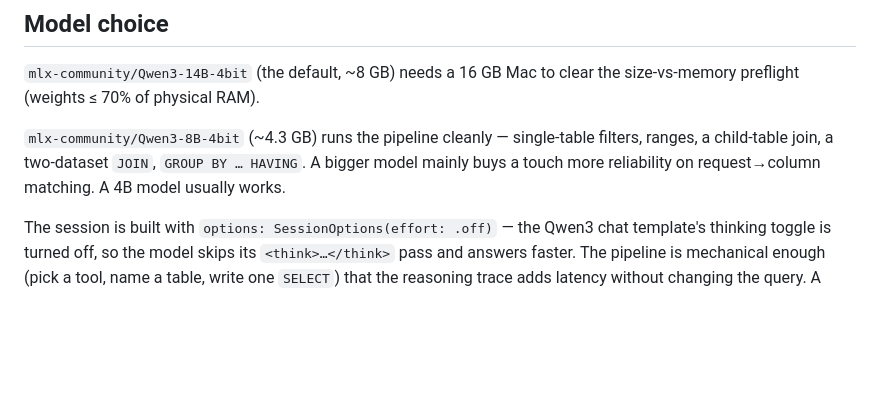
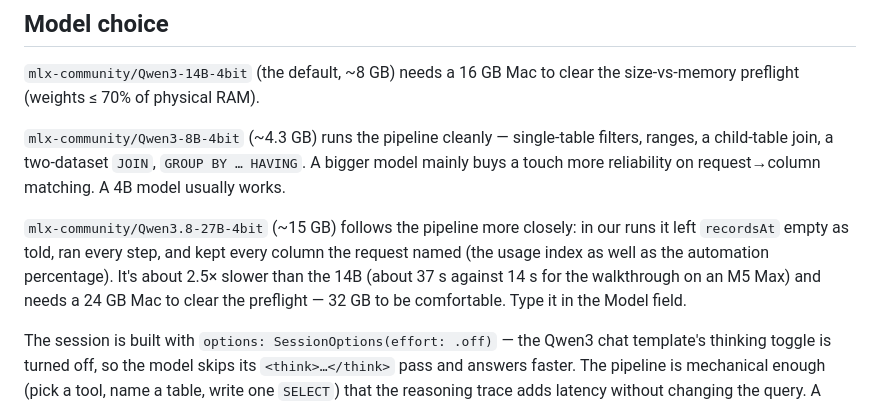
Before and after one commit to ancientcomputing/locallm, a Markdown page: examples/aiql/README.md, the part around the change. Drawn GitHub-style; blank space fills up the shorter version.

Commit message:
aiql README: Qwen3.8-27B-4bit as the option for a larger Mac
Measured with a headless copy of the pipeline (fixed loadTable): 3/3,
4 calls, ~37 s, following every step and keeping every requested column;
the 14B default 10/10, 3 calls, 14 s. 15 GB of weights clears the 70%
preflight on a 24 GB Mac.

Co-Authored-By: Claude <noreply@anthropic.com>

```diff
--- a/examples/aiql/README.md
+++ b/examples/aiql/README.md
@@ -278,6 +278,12 @@ size-vs-memory preflight (weights ≤ 70% of physical RAM).
 ranges, a child-table join, a two-dataset `JOIN`, `GROUP BY … HAVING`. A bigger model mainly
 buys a touch more reliability on request→column matching. A 4B model usually works.
 
+`mlx-community/Qwen3.8-27B-4bit` (~15 GB) follows the pipeline more closely: in our runs it left
+`recordsAt` empty as told, ran every step, and kept every column the request named (the usage
+index as well as the automation percentage). It's about 2.5× slower than the 14B (about 37 s
+against 14 s for the walkthrough on an M5 Max) and needs a 24 GB Mac to clear the preflight —
+32 GB to be comfortable. Type it in the Model field.
+
 The session is built with `options: SessionOptions(effort: .off)` — the Qwen3 chat template's
 thinking toggle is turned off, so the model skips its `<think>…</think>` pass and answers
 faster. The pipeline is mechanical enough (pick a tool, name a table, write one `SELECT`) that
```
